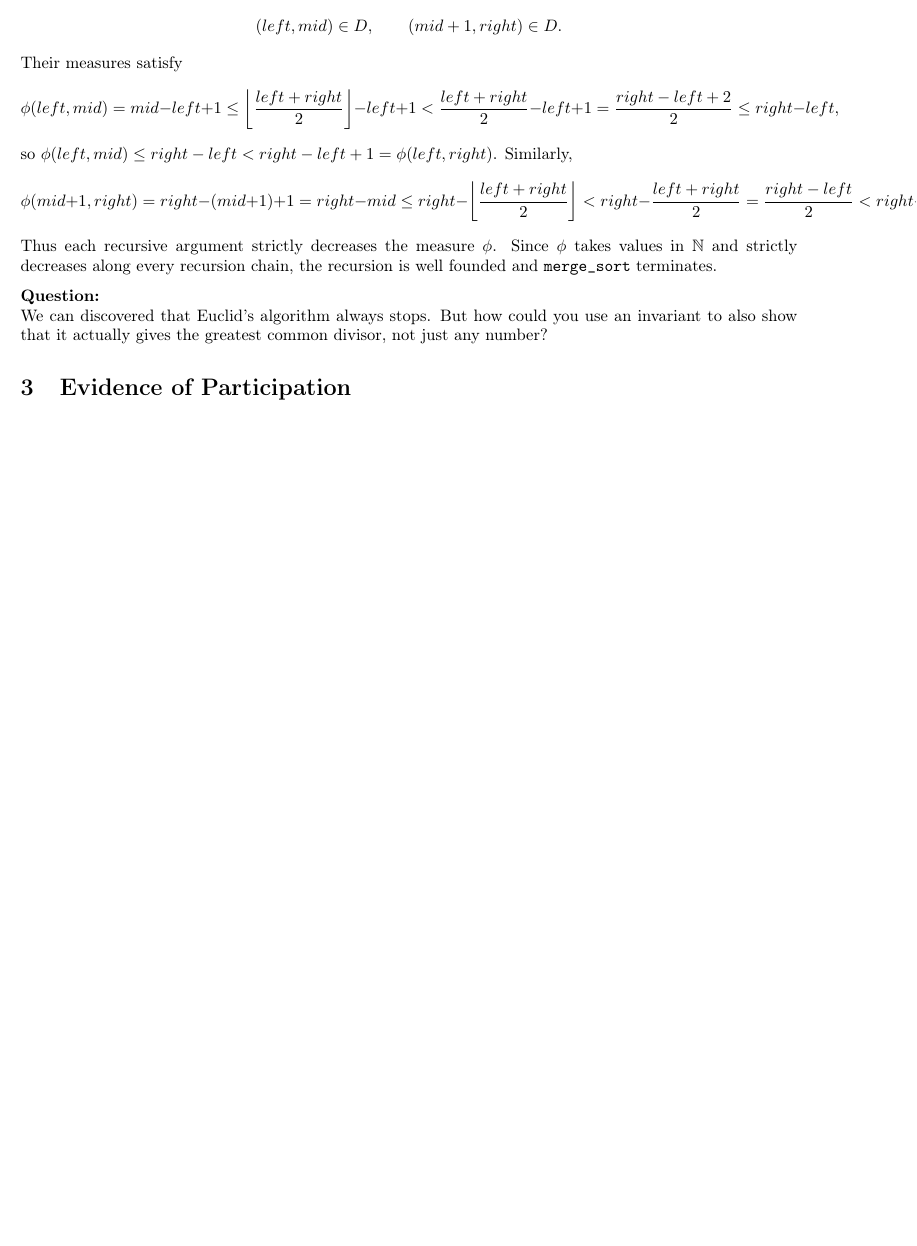
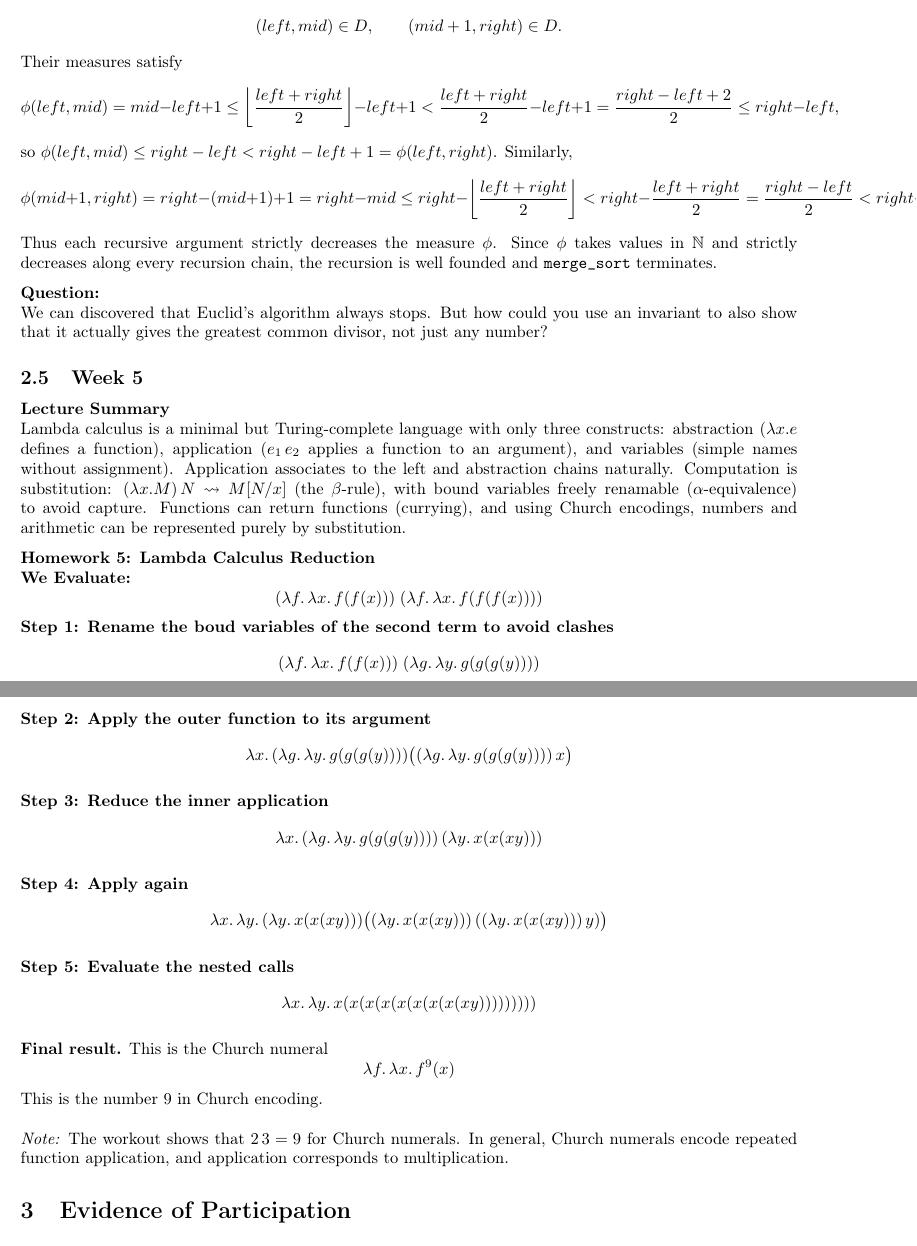
Before and after one commit to evhxn/CPSC-354, a LaTeX paper (report.tex): part of page 6 of 6 before the commit and two parts of pages 6 and 7 of 7 after it, the two joined at a grey line, cut so that both start at the same text, the shorter picture padded with empty space. Compiled offline with pdfLaTeX.

Commit message:
Add files via upload
HW5

```diff
--- a/report.tex
+++ b/report.tex
@@ -444,6 +444,58 @@ Thus each recursive argument strictly decreases the measure \(\phi\). Since \(\p
 \textbf{Question:} \\
 We can discovered that Euclid’s algorithm always stops. But how could you use an invariant to also show that it actually gives the greatest common divisor, not just any number?
 
+\subsection{Week 5}
+\textbf{Lecture Summary}\\
+Lambda calculus is a minimal but Turing-complete language with only three constructs: abstraction ($\lambda x.e$ defines a function), application ($e_1\,e_2$ applies a function to an argument), and variables (simple names without assignment). Application associates to the left and abstraction chains naturally. Computation is substitution: $(\lambda x.M)\,N \rightsquigarrow M[N/x]$ (the $\beta$-rule), with bound variables freely renamable ($\alpha$-equivalence) to avoid capture. Functions can return functions (currying), and using Church encodings, numbers and arithmetic can be represented purely by substitution.
+
+
+\textbf{Homework 5: Lambda Calculus Reduction}\\
+\textbf{We Evaluate:}
+\[
+(\lambda f.\,\lambda x.\, f(f(x))) \; (\lambda f.\,\lambda x.\, f(f(f(x))))
+\]
+\noindent
+\textbf{Step 1: Rename the boud variables of the second term to avoid clashes}
+\[
+(\lambda f.\,\lambda x.\, f(f(x))) \; (\lambda g.\,\lambda y.\, g(g(g(y))))
+\]
+
+\noindent
+\textbf{Step 2: Apply the outer function to its argument}
+\[
+\lambda x.\, (\lambda g.\,\lambda y.\, g(g(g(y)))) \big( (\lambda g.\,\lambda y.\, g(g(g(y))))\, x \big)
+\]
+
+\noindent
+\textbf{Step 3: Reduce the inner application}
+\[
+\lambda x.\, (\lambda g.\,\lambda y.\, g(g(g(y)))) \, (\lambda y.\, x(x(xy)))
+\]
+
+\noindent
+\textbf{Step 4: Apply again}
+\[
+\lambda x.\,\lambda y.\, (\lambda y.\, x(x(xy))) \big((\lambda y.\, x(x(xy))) \, ((\lambda y.\, x(x(xy)))\, y)\big)
+\]
+
+\noindent
+\textbf{Step 5: Evaluate the nested calls}
+\[
+\lambda x.\,\lambda y.\, x(x(x(x(x(x(x(x(xy)))))))))
+\]
+
+\noindent
+\textbf{Final result.} This is the Church numeral
+\[
+\lambda f.\,\lambda x.\, f^9(x)
+\]
+This is the number $9$ in Church encoding.
+
+\medskip
+\noindent
+\emph{Note:} The workout shows that $2\,3 = 9$ for Church numerals. In general, Church numerals encode repeated function application, and application corresponds to multiplication.
+
+
 \section{Evidence of Participation}
 
 \section{Conclusion}\label{conclusion}
```
Also changed, not shown: report.pdf.
